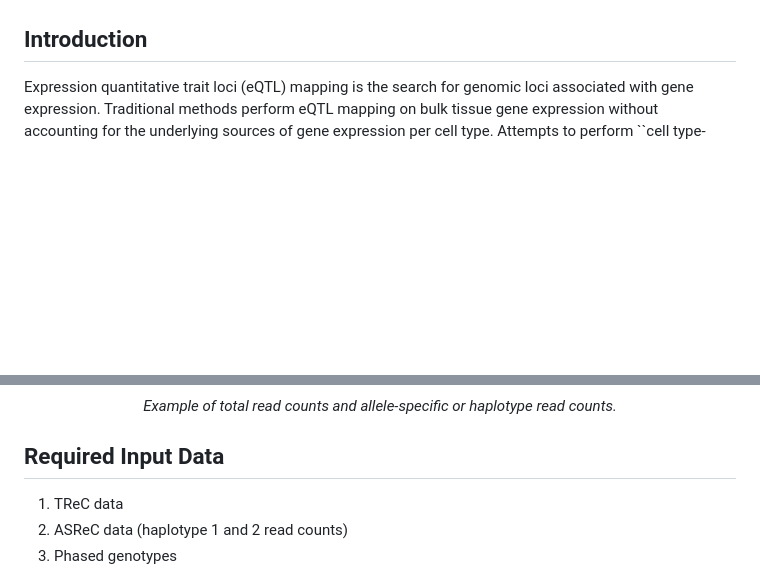
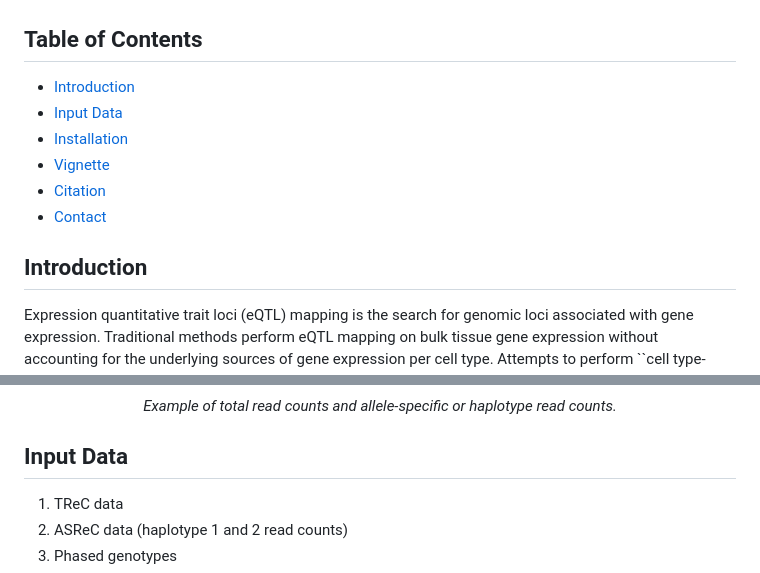
Before and after one commit to pllittle/CSeQTL, a Markdown page: README.md, 2 parts joined by grey strips. Drawn GitHub-style; blank space fills up the shorter version.

Commit message:
org, toc, contact

```diff
--- a/README.md
+++ b/README.md
@@ -11,6 +11,15 @@
 [![](https://img.shields.io/github/languages/code-size/pllittle/CSeQTL.svg)](https://github.com/pllittle/CSeQTL)
 [![](https://img.shields.io/github/last-commit/pllittle/CSeQTL.svg)](https://github.com/pllittle/CSeQTL/commits/master)
 <!-- badges: end -->
+
+## Table of Contents
+
+* [Introduction](#introduction)
+* [Input Data](#input-data)
+* [Installation](#installation)
+* [Vignette](#vignette)
+* [Citation](#citation)
+* [Contact](#contact)
 
 ## Introduction
 
@@ -40,7 +49,7 @@ introduces novel features and fully extends **TReCASE**
 <p align="center"><em>Example of total read counts and allele-specific or haplotype read counts.</em></p>
 </p>
 
-## Required Input Data
+## Input Data
 
 1. TReC data
 2. ASReC data (haplotype 1 and 2 read counts)
```
Also changed, not shown: other parts of README.md (+5 -1 lines).
